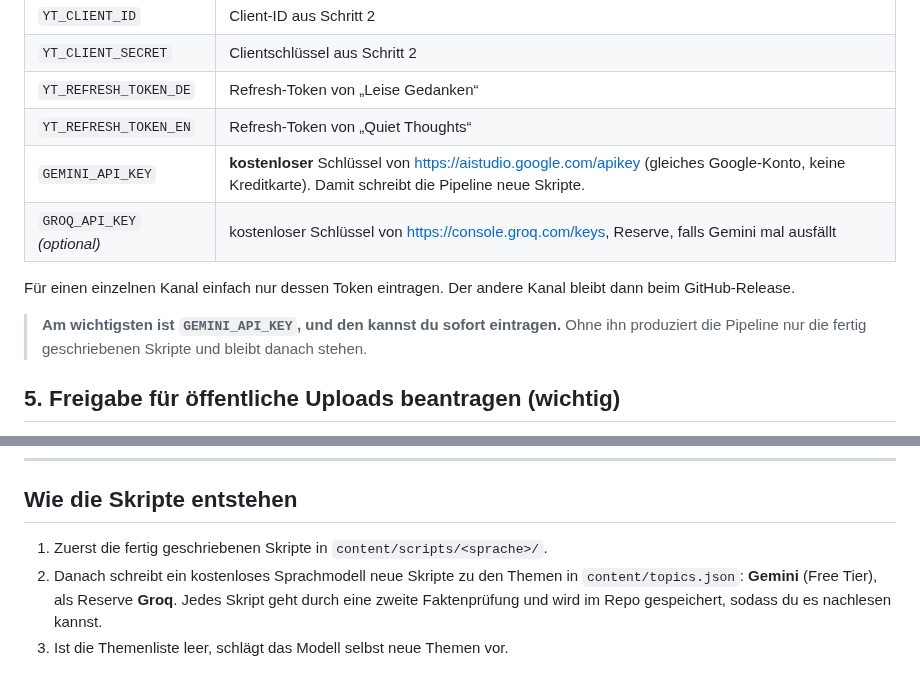
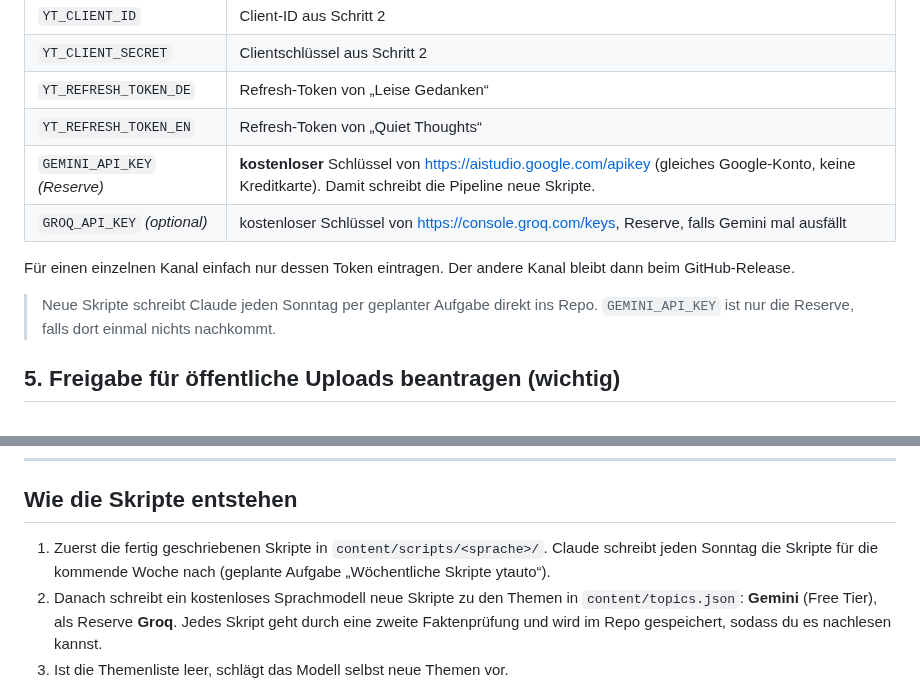
Before and after one commit to hthkrksy54-dotcom/Loop-Physics, a Markdown page: SETUP.md, 2 parts joined by grey strips. GitHub-like rendering.

Commit message:
Docs: weekly Claude task writes scripts, Gemini key is a fallback
Co-Authored-By: Claude Opus 5.5 <noreply@anthropic.com>
Claude-Session: https://claude.ai/code/session_016uvjndrr2XDnbG1pb6Sa8j

```diff
--- a/SETUP.md
+++ b/SETUP.md
@@ -61,13 +61,13 @@ Repo auf GitHub → **Settings** → **Secrets and variables** → **Actions**
 | `YT_CLIENT_SECRET` | Clientschlüssel aus Schritt 2 |
 | `YT_REFRESH_TOKEN_DE` | Refresh-Token von „Leise Gedanken“ |
 | `YT_REFRESH_TOKEN_EN` | Refresh-Token von „Quiet Thoughts“ |
-| `GEMINI_API_KEY` | **kostenloser** Schlüssel von <https://aistudio.google.com/apikey> (gleiches Google-Konto, keine Kreditkarte). Damit schreibt die Pipeline neue Skripte. |
+| `GEMINI_API_KEY` *(Reserve)* | **kostenloser** Schlüssel von <https://aistudio.google.com/apikey> (gleiches Google-Konto, keine Kreditkarte). Damit schreibt die Pipeline neue Skripte. |
 | `GROQ_API_KEY` *(optional)* | kostenloser Schlüssel von <https://console.groq.com/keys>, Reserve, falls Gemini mal ausfällt |
 
 Für einen einzelnen Kanal einfach nur dessen Token eintragen. Der andere Kanal bleibt dann beim GitHub-Release.
 
-> **Am wichtigsten ist `GEMINI_API_KEY`, und den kannst du sofort eintragen.** Ohne ihn produziert die
-> Pipeline nur die fertig geschriebenen Skripte und bleibt danach stehen.
+> Neue Skripte schreibt Claude jeden Sonntag per geplanter Aufgabe direkt ins Repo. `GEMINI_API_KEY` ist
+> nur die Reserve, falls dort einmal nichts nachkommt.
 
 ## 5. Freigabe für öffentliche Uploads beantragen (wichtig)
 
@@ -92,7 +92,8 @@ Zum Ausprobieren `upload` abhaken. Die Videos liegen dann unter *Artifacts* des
 
 ## Wie die Skripte entstehen
 
-1. Zuerst die fertig geschriebenen Skripte in `content/scripts/<sprache>/`.
+1. Zuerst die fertig geschriebenen Skripte in `content/scripts/<sprache>/`. Claude schreibt jeden Sonntag
+   die Skripte für die kommende Woche nach (geplante Aufgabe „Wöchentliche Skripte ytauto“).
 2. Danach schreibt ein kostenloses Sprachmodell neue Skripte zu den Themen in `content/topics.json`:
    **Gemini** (Free Tier), als Reserve **Groq**. Jedes Skript geht durch eine zweite Faktenprüfung und wird im
    Repo gespeichert, sodass du es nachlesen kannst.
```
